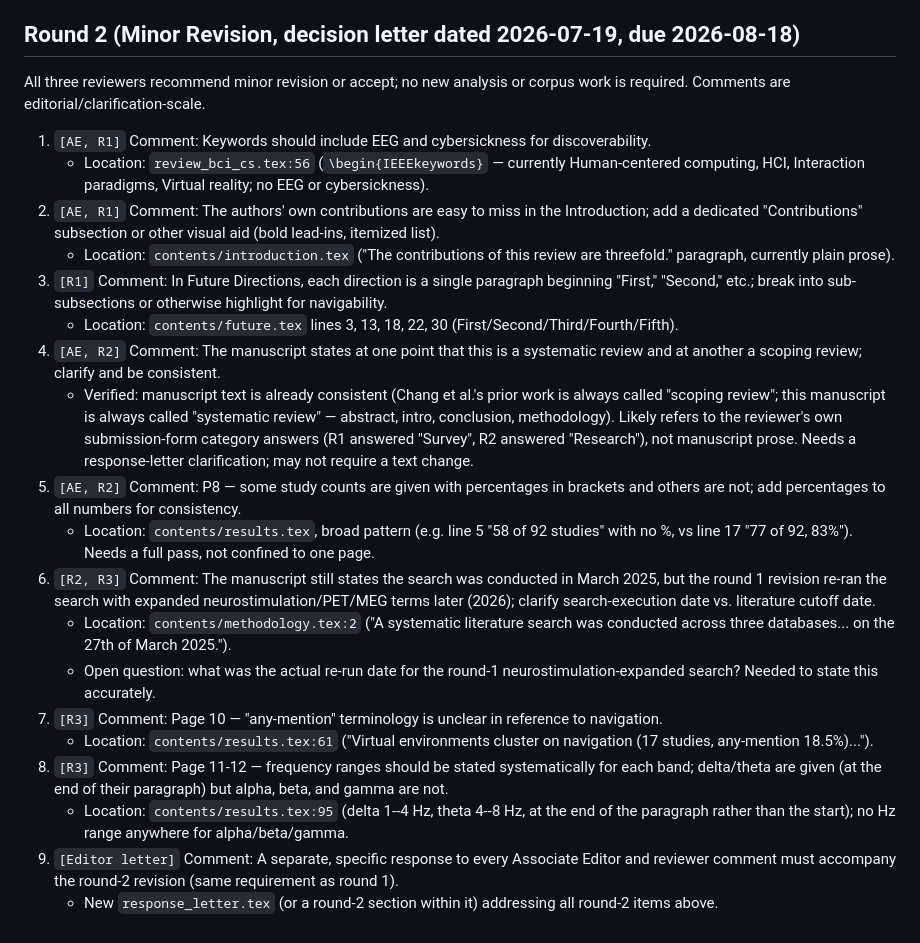
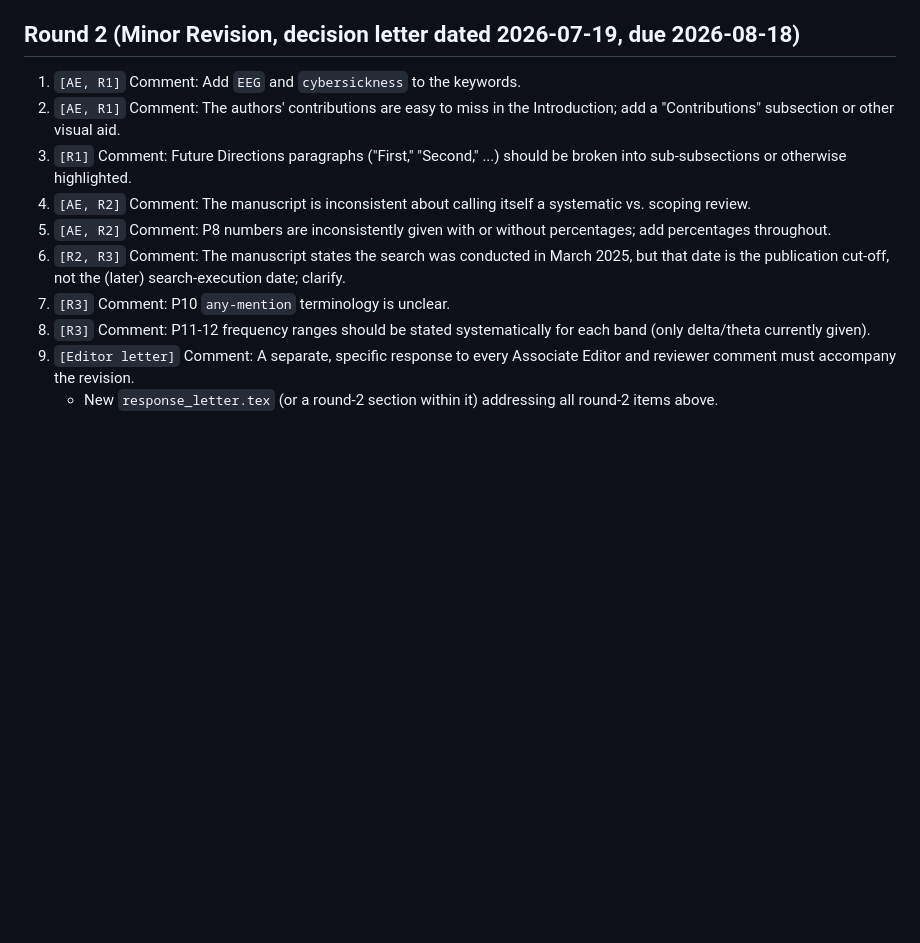
Before and after one commit to gael-vanderlee/cs-review, a Markdown page: TODO.md, the part around the change. Drawn GitHub-style; blank space fills up the shorter version.

Commit message:
Trim Round 2 TODO entries to comment-only, matching Round 1 style

```diff
--- a/TODO.md
+++ b/TODO.md
@@ -90,24 +90,13 @@
 
 ## Round 2 (Minor Revision, decision letter dated 2026-07-19, due 2026-08-18)
 
-All three reviewers recommend minor revision or accept; no new analysis or corpus work is required. Comments are editorial/clarification-scale.
-
-1. `[AE, R1]` Comment: Keywords should include EEG and cybersickness for discoverability.
-   - Location: `review_bci_cs.tex:56` (`\begin{IEEEkeywords}` — currently Human-centered computing, HCI, Interaction paradigms, Virtual reality; no EEG or cybersickness).
-2. `[AE, R1]` Comment: The authors' own contributions are easy to miss in the Introduction; add a dedicated "Contributions" subsection or other visual aid (bold lead-ins, itemized list).
-   - Location: `contents/introduction.tex` ("The contributions of this review are threefold." paragraph, currently plain prose).
-3. `[R1]` Comment: In Future Directions, each direction is a single paragraph beginning "First," "Second," etc.; break into sub-subsections or otherwise highlight for navigability.
-   - Location: `contents/future.tex` lines 3, 13, 18, 22, 30 (First/Second/Third/Fourth/Fifth).
-4. `[AE, R2]` Comment: The manuscript states at one point that this is a systematic review and at another a scoping review; clarify and be consistent.
-   - Verified: manuscript text is already consistent (Chang et al.'s prior work is always called "scoping review"; this manuscript is always called "systematic review" — abstract, intro, conclusion, methodology). Likely refers to the reviewer's own submission-form category answers (R1 answered "Survey", R2 answered "Research"), not manuscript prose. Needs a response-letter clarification; may not require a text change.
-5. `[AE, R2]` Comment: P8 — some study counts are given with percentages in brackets and others are not; add percentages to all numbers for consistency.
-   - Location: `contents/results.tex`, broad pattern (e.g. line 5 "58 of 92 studies" with no %, vs line 17 "77 of 92, 83%"). Needs a full pass, not confined to one page.
-6. `[R2, R3]` Comment: The manuscript still states the search was conducted in March 2025, but the round 1 revision re-ran the search with expanded neurostimulation/PET/MEG terms later (2026); clarify search-execution date vs. literature cutoff date.
-   - Location: `contents/methodology.tex:2` ("A systematic literature search was conducted across three databases... on the 27th of March 2025.").
-   - Open question: what was the actual re-run date for the round-1 neurostimulation-expanded search? Needed to state this accurately.
-7. `[R3]` Comment: Page 10 — "any-mention" terminology is unclear in reference to navigation.
-   - Location: `contents/results.tex:61` ("Virtual environments cluster on navigation (17 studies, any-mention 18.5\%)...").
-8. `[R3]` Comment: Page 11-12 — frequency ranges should be stated systematically for each band; delta/theta are given (at the end of their paragraph) but alpha, beta, and gamma are not.
-   - Location: `contents/results.tex:95` (delta 1--4 Hz, theta 4--8 Hz, at the end of the paragraph rather than the start); no Hz range anywhere for alpha/beta/gamma.
-9. `[Editor letter]` Comment: A separate, specific response to every Associate Editor and reviewer comment must accompany the round-2 revision (same requirement as round 1).
+1. `[AE, R1]` Comment: Add `EEG` and `cybersickness` to the keywords.
+2. `[AE, R1]` Comment: The authors' contributions are easy to miss in the Introduction; add a "Contributions" subsection or other visual aid.
+3. `[R1]` Comment: Future Directions paragraphs ("First," "Second," ...) should be broken into sub-subsections or otherwise highlighted.
+4. `[AE, R2]` Comment: The manuscript is inconsistent about calling itself a systematic vs. scoping review.
+5. `[AE, R2]` Comment: P8 numbers are inconsistently given with or without percentages; add percentages throughout.
+6. `[R2, R3]` Comment: The manuscript states the search was conducted in March 2025, but that date is the publication cut-off, not the (later) search-execution date; clarify.
+7. `[R3]` Comment: P10 `any-mention` terminology is unclear.
+8. `[R3]` Comment: P11-12 frequency ranges should be stated systematically for each band (only delta/theta currently given).
+9. `[Editor letter]` Comment: A separate, specific response to every Associate Editor and reviewer comment must accompany the revision.
    - New `response_letter.tex` (or a round-2 section within it) addressing all round-2 items above.
```
